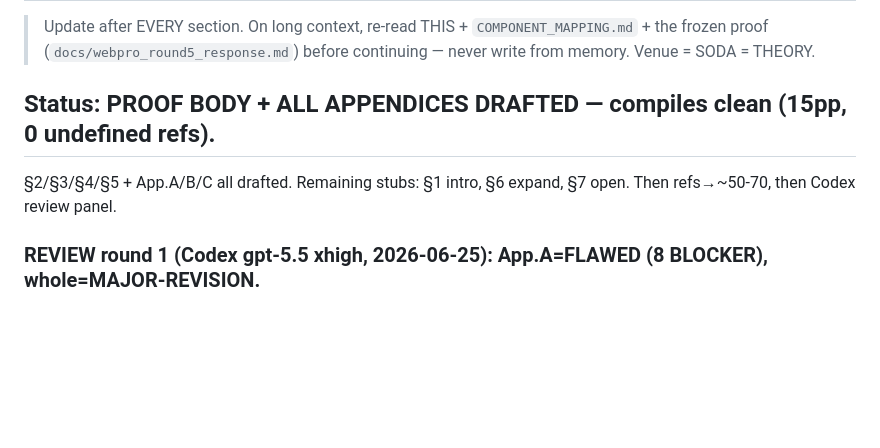
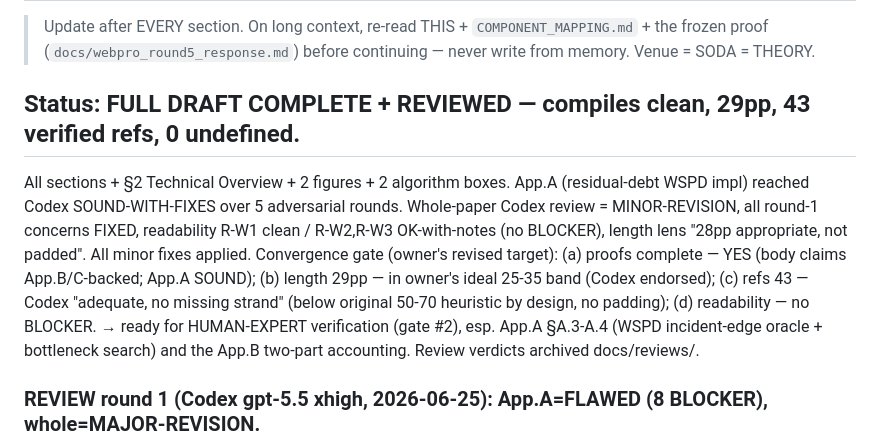
Before and after one commit to Mercury0828/emst-oracle-lower-bound, a Markdown page: paper/WRITING_PROGRESS.md, the part around the change. Rendered like a GitHub page; blank space fills up the shorter version.

Commit message:
paper: WRITING_PROGRESS final status (29pp, reviewed, ready for human verification)
Co-Authored-By: Claude Opus 4.8 (1M context) <noreply@anthropic.com>

```diff
--- a/paper/WRITING_PROGRESS.md
+++ b/paper/WRITING_PROGRESS.md
@@ -3,8 +3,16 @@
 > Update after EVERY section. On long context, re-read THIS + `COMPONENT_MAPPING.md` + the frozen proof
 > (`docs/webpro_round5_response.md`) before continuing — never write from memory. Venue = SODA = THEORY.
 
-## Status: PROOF BODY + ALL APPENDICES DRAFTED — compiles clean (15pp, 0 undefined refs).
-§2/§3/§4/§5 + App.A/B/C all drafted. Remaining stubs: §1 intro, §6 expand, §7 open. Then refs→~50-70, then Codex review panel.
+## Status: FULL DRAFT COMPLETE + REVIEWED — compiles clean, 29pp, 43 verified refs, 0 undefined.
+All sections + §2 Technical Overview + 2 figures + 2 algorithm boxes. App.A (residual-debt WSPD impl)
+reached Codex SOUND-WITH-FIXES over 5 adversarial rounds. Whole-paper Codex review = MINOR-REVISION, all
+round-1 concerns FIXED, readability R-W1 clean / R-W2,R-W3 OK-with-notes (no BLOCKER), length lens
+"28pp appropriate, not padded". All minor fixes applied. Convergence gate (owner's revised target):
+(a) proofs complete — YES (body claims App.B/C-backed; App.A SOUND); (b) length 29pp — in owner's ideal
+25-35 band (Codex endorsed); (c) refs 43 — Codex "adequate, no missing strand" (below original 50-70
+heuristic by design, no padding); (d) readability — no BLOCKER. → ready for HUMAN-EXPERT verification
+(gate #2), esp. App.A §A.3-A.4 (WSPD incident-edge oracle + bottleneck search) and the App.B two-part
+accounting. Review verdicts archived docs/reviews/.
 
 ### REVIEW round 1 (Codex gpt-5.5 xhigh, 2026-06-25): App.A=FLAWED (8 BLOCKER), whole=MAJOR-REVISION.
 Verdicts archived docs/reviews/; triage paper/REVIEW_round1_concerns.md. Round-1 fixes APPLIED:
```
